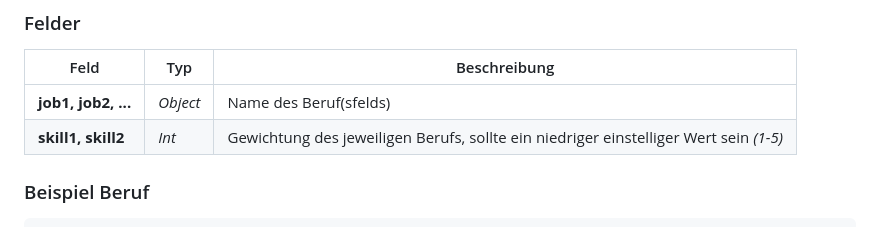
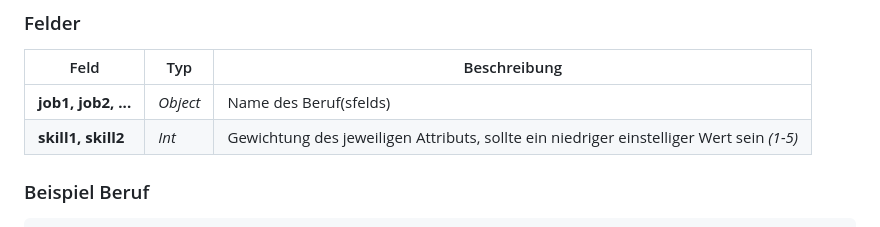
Before and after one commit to GitAlex0/projekt, a Markdown page: json.md, the part around the change. GitHub-like rendering.

Commit message:
dokumentation aktualisiert

````diff
--- a/json.md
+++ b/json.md
@@ -61,7 +61,7 @@ Zum erstellen:
 | Feld         | Typ         | Beschreibung                                                                                   |
 |--------------|-------------|-----------------------------------------------------------------------------------------------|
 | **job1, job2, ...** | *Object*   | Name des Beruf(sfelds)                                                                 |
-| **skill1, skill2**        | *Int*    | Gewichtung des jeweiligen Berufs, sollte ein  niedriger einstelliger Wert sein *(1-5)*                                                                                        |
+| **skill1, skill2**        | *Int*    | Gewichtung des jeweiligen Attributs, sollte ein  niedriger einstelliger Wert sein *(1-5)*                                                                                        |
 
 ### Beispiel Beruf
 ```js
````
